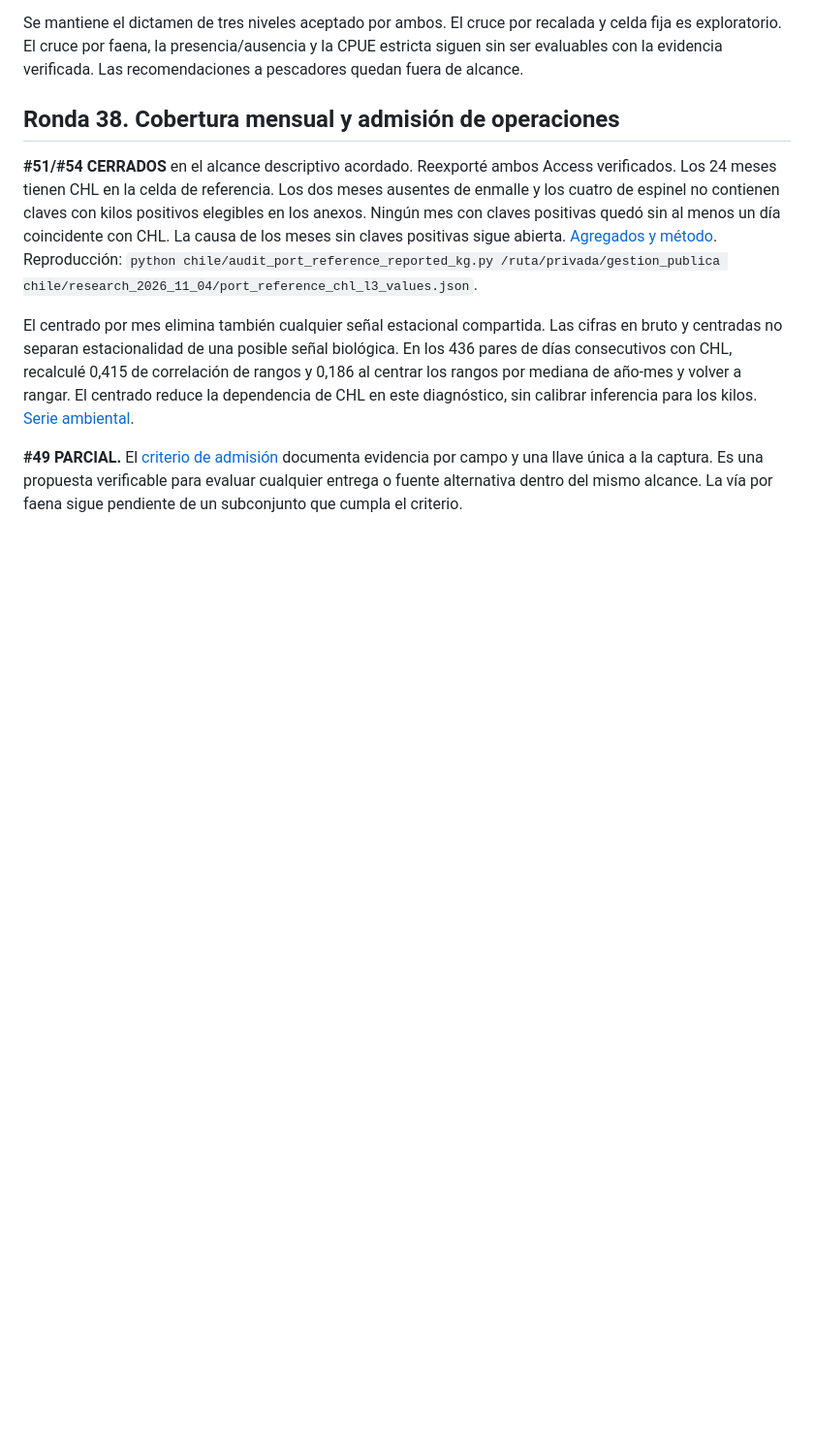
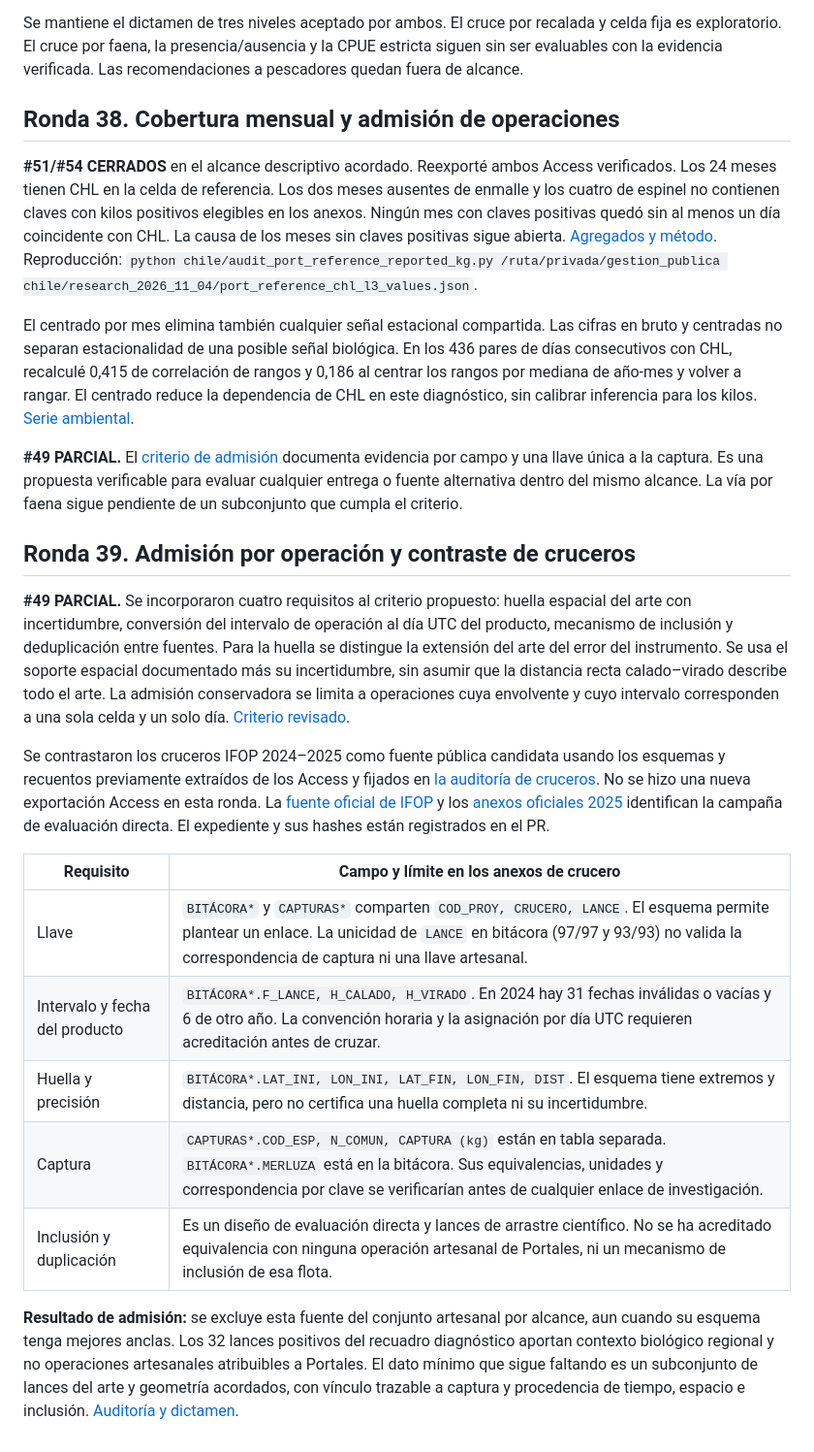
Before and after one commit to ywarthonv-source/predictamar-litoral, a Markdown page: chile/research_2026_11_04/RESULTADOS.md, the part around the change. Shown at 97% size. Rendered like a GitHub page; blank space fills up the shorter version.

Commit message:
Precisa admisión de faenas y contrasta esquemas de crucero

```diff
--- a/chile/research_2026_11_04/RESULTADOS.md
+++ b/chile/research_2026_11_04/RESULTADOS.md
@@ -807,3 +807,19 @@ Se mantiene el dictamen de tres niveles aceptado por ambos. El cruce por recalad
 El centrado por mes elimina también cualquier señal estacional compartida. Las cifras en bruto y centradas no separan estacionalidad de una posible señal biológica. En los 436 pares de días consecutivos con CHL, recalculé 0,415 de correlación de rangos y 0,186 al centrar los rangos por mediana de año-mes y volver a rangar. El centrado reduce la dependencia de CHL en este diagnóstico, sin calibrar inferencia para los kilos. [Serie ambiental](port_reference_chl_l3_values.json).
 
 **#49 PARCIAL.** El [criterio de admisión](CONTRATO_CANDIDATO.md#criterio-de-admisión-por-operación) documenta evidencia por campo y una llave única a la captura. Es una propuesta verificable para evaluar cualquier entrega o fuente alternativa dentro del mismo alcance. La vía por faena sigue pendiente de un subconjunto que cumpla el criterio.
+
+## Ronda 39. Admisión por operación y contraste de cruceros
+
+**#49 PARCIAL.** Se incorporaron cuatro requisitos al criterio propuesto: huella espacial del arte con incertidumbre, conversión del intervalo de operación al día UTC del producto, mecanismo de inclusión y deduplicación entre fuentes. Para la huella se distingue la extensión del arte del error del instrumento. Se usa el soporte espacial documentado más su incertidumbre, sin asumir que la distancia recta calado–virado describe todo el arte. La admisión conservadora se limita a operaciones cuya envolvente y cuyo intervalo corresponden a una sola celda y un solo día. [Criterio revisado](CONTRATO_CANDIDATO.md#criterio-de-admisión-por-operación).
+
+Se contrastaron los cruceros IFOP 2024–2025 como fuente pública candidata usando los esquemas y recuentos previamente extraídos de los Access y fijados en [la auditoría de cruceros](cruise_audit.json). No se hizo una nueva exportación Access en esta ronda. La [fuente oficial de IFOP](https://www.ifop.cl/wp-content/contenidos/uploads/RepositorioIfop/InformeFinal/2026/P-682128.pdf) y los [anexos oficiales 2025](https://www.ifop.cl/wp-content/contenidos/uploads/RepositorioIfop/InformeFinal/2026/P-682128_anexos.zip) identifican la campaña de evaluación directa. El expediente y sus hashes están registrados en el PR.
+
+| Requisito | Campo y límite en los anexos de crucero |
+|---|---|
+| Llave | `BITÁCORA*` y `CAPTURAS*` comparten `COD_PROY, CRUCERO, LANCE`. El esquema permite plantear un enlace. La unicidad de `LANCE` en bitácora (97/97 y 93/93) no valida la correspondencia de captura ni una llave artesanal. |
+| Intervalo y fecha del producto | `BITÁCORA*.F_LANCE, H_CALADO, H_VIRADO`. En 2024 hay 31 fechas inválidas o vacías y 6 de otro año. La convención horaria y la asignación por día UTC requieren acreditación antes de cruzar. |
+| Huella y precisión | `BITÁCORA*.LAT_INI, LON_INI, LAT_FIN, LON_FIN, DIST`. El esquema tiene extremos y distancia, pero no certifica una huella completa ni su incertidumbre. |
+| Captura | `CAPTURAS*.COD_ESP, N_COMUN, CAPTURA (kg)` están en tabla separada. `BITÁCORA*.MERLUZA` está en la bitácora. Sus equivalencias, unidades y correspondencia por clave se verificarían antes de cualquier enlace de investigación. |
+| Inclusión y duplicación | Es un diseño de evaluación directa y lances de arrastre científico. No se ha acreditado equivalencia con ninguna operación artesanal de Portales, ni un mecanismo de inclusión de esa flota. |
+
+**Resultado de admisión:** se excluye esta fuente del conjunto artesanal por alcance, aun cuando su esquema tenga mejores anclas. Los 32 lances positivos del recuadro diagnóstico aportan contexto biológico regional y no operaciones artesanales atribuibles a Portales. El dato mínimo que sigue faltando es un subconjunto de lances del arte y geometría acordados, con vínculo trazable a captura y procedencia de tiempo, espacio e inclusión. [Auditoría y dictamen](RESULTADOS.md#3-cruceros-ifop-de-merluza-2024-y-2025).
```
Also changed, not shown: chile/research_2026_11_04/CONTRATO_CANDIDATO.md (+21 -5 lines).
